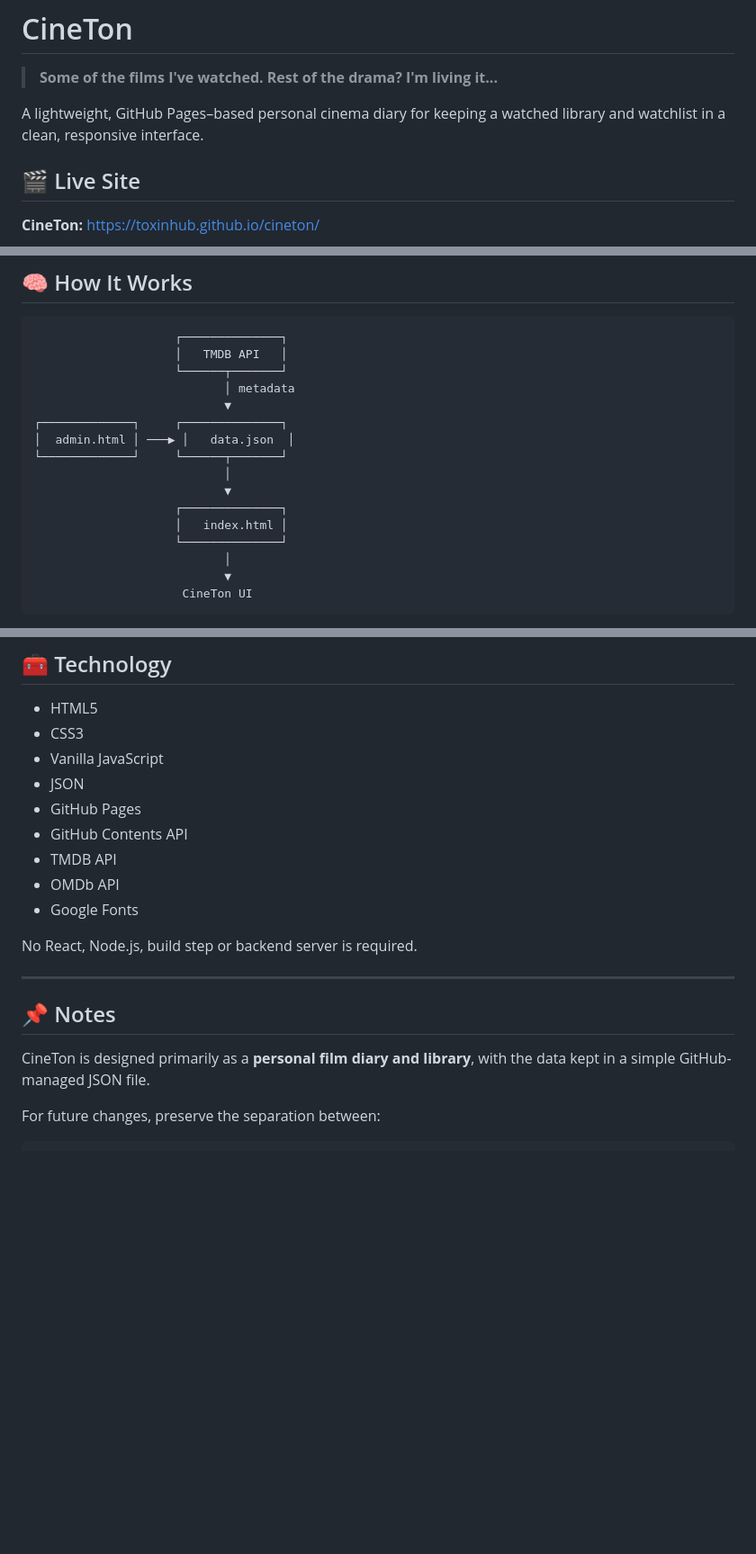
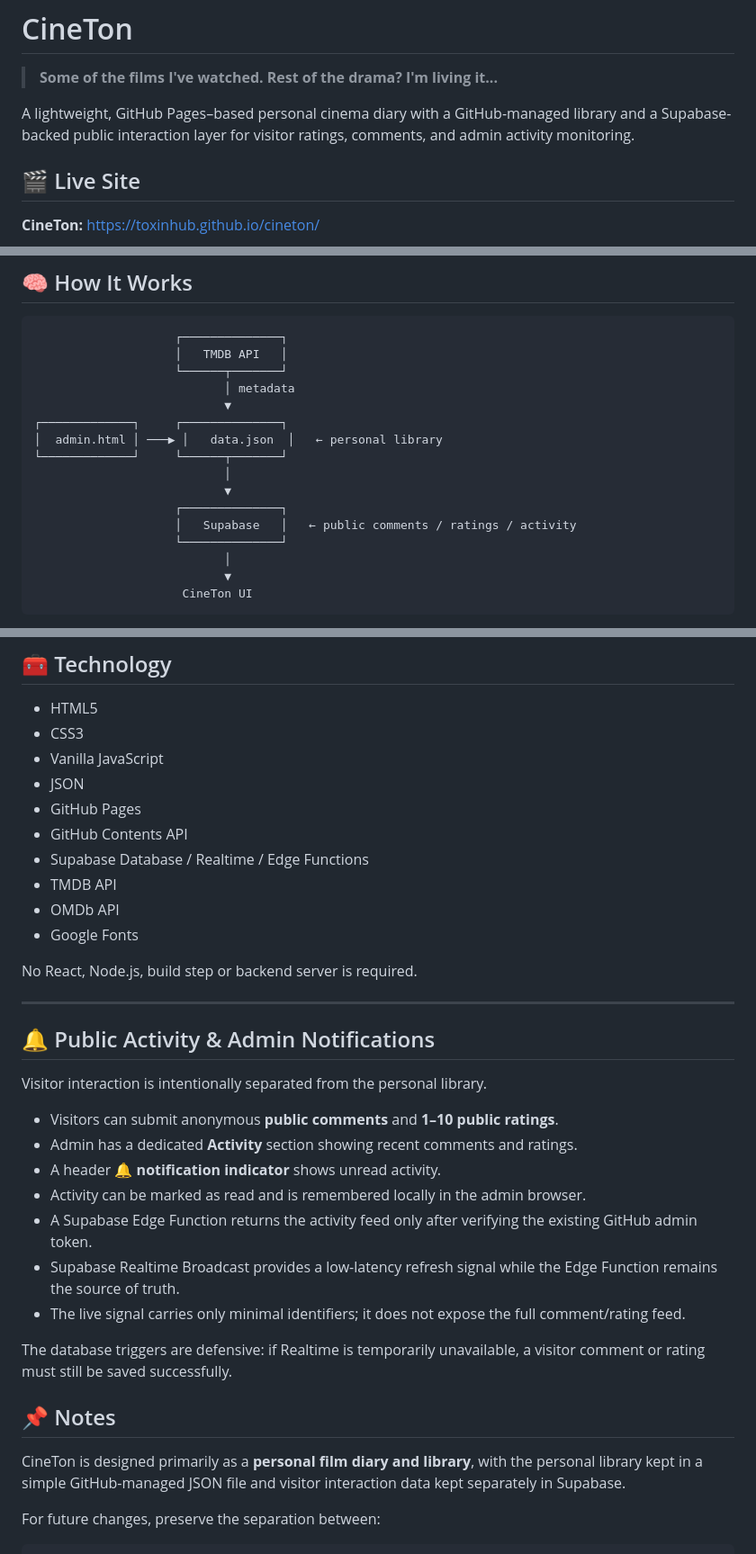
Before and after one commit to toxinhub/cineton, a Markdown page: README.md, 3 parts joined by grey strips. Shown at 90% size. GitHub-like rendering; blank space fills up the shorter version.

Commit message:
Document Supabase public activity system

```diff
--- a/README.md
+++ b/README.md
@@ -2,7 +2,7 @@
 
 > **Some of the films I've watched. Rest of the drama? I'm living it...**
 
-A lightweight, GitHub Pages–based personal cinema diary for keeping a watched library and watchlist in a clean, responsive interface.
+A lightweight, GitHub Pages–based personal cinema diary with a GitHub-managed library and a Supabase-backed public interaction layer for visitor ratings, comments, and admin activity monitoring.
 
 ## 🎬 Live Site
 
@@ -195,12 +195,12 @@ Each library entry follows a structure similar to:
                            │ metadata
                            ▼
 ┌─────────────┐     ┌──────────────┐
-│  admin.html │ ───▶ │   data.json  │
+│  admin.html │ ───▶ │   data.json  │   ← personal library
 └─────────────┘     └──────┬───────┘
                            │
                            ▼
                     ┌──────────────┐
-                    │   index.html │
+                    │   Supabase   │   ← public comments / ratings / activity
                     └──────────────┘
                            │
                            ▼
@@ -237,6 +237,7 @@ The goal is a calm, readable cinema diary rather than a conventional streaming-s
 - JSON
 - GitHub Pages
 - GitHub Contents API
+- Supabase Database / Realtime / Edge Functions
 - TMDB API
 - OMDb API
 - Google Fonts
@@ -245,9 +246,23 @@ No React, Node.js, build step or backend server is required.
 
 ---
 
+## 🔔 Public Activity & Admin Notifications
+
+Visitor interaction is intentionally separated from the personal library.
+
+- Visitors can submit anonymous **public comments** and **1–10 public ratings**.
+- Admin has a dedicated **Activity** section showing recent comments and ratings.
+- A header **🔔 notification indicator** shows unread activity.
+- Activity can be marked as read and is remembered locally in the admin browser.
+- A Supabase Edge Function returns the activity feed only after verifying the existing GitHub admin token.
+- Supabase Realtime Broadcast provides a low-latency refresh signal while the Edge Function remains the source of truth.
+- The live signal carries only minimal identifiers; it does not expose the full comment/rating feed.
+
+The database triggers are defensive: if Realtime is temporarily unavailable, a visitor comment or rating must still be saved successfully.
+
 ## 📌 Notes
 
-CineTon is designed primarily as a **personal film diary and library**, with the data kept in a simple GitHub-managed JSON file.
+CineTon is designed primarily as a **personal film diary and library**, with the personal library kept in a simple GitHub-managed JSON file and visitor interaction data kept separately in Supabase.
 
 For future changes, preserve the separation between:
 
```
Also changed, not shown: other parts of README.md (+1 -1 lines).
